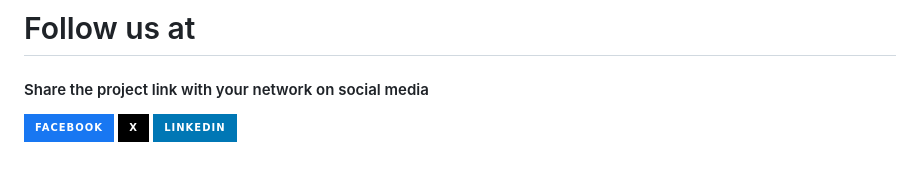
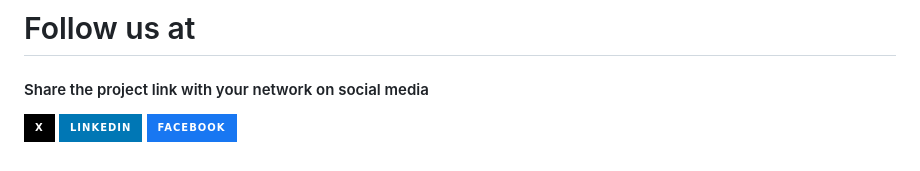
Before and after one commit to Voxold/Locksmith-Pro, a Markdown page: README.md, the part around the change. Rendered like a GitHub page; badges without logos.

```diff
--- a/README.md
+++ b/README.md
@@ -72,6 +72,6 @@ Permission is hereby granted to use this software for the intended purpose only.
 
 <h4>Share the project link with your network on social media</h4>
 
-![Facebook](https://img.shields.io/badge/Facebook-%231877F2.svg?style=for-the-badge&logo=Facebook&logoColor=white)
 ![X](https://img.shields.io/badge/X-%23000000.svg?style=for-the-badge&logo=X&logoColor=white)
 ![LinkedIn](https://img.shields.io/badge/linkedin-%230077B5.svg?style=for-the-badge&logo=linkedin&logoColor=white)
+![Facebook](https://img.shields.io/badge/Facebook-%231877F2.svg?style=for-the-badge&logo=Facebook&logoColor=white)
```
